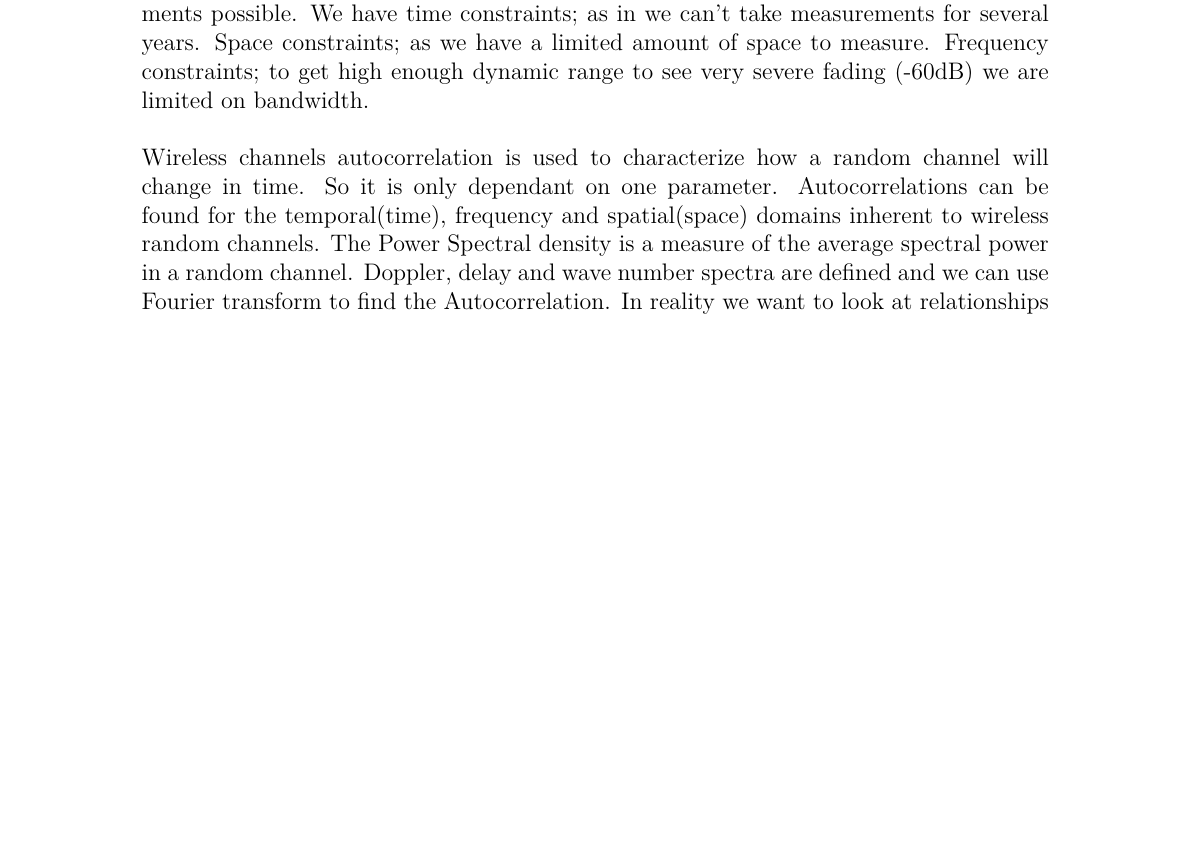
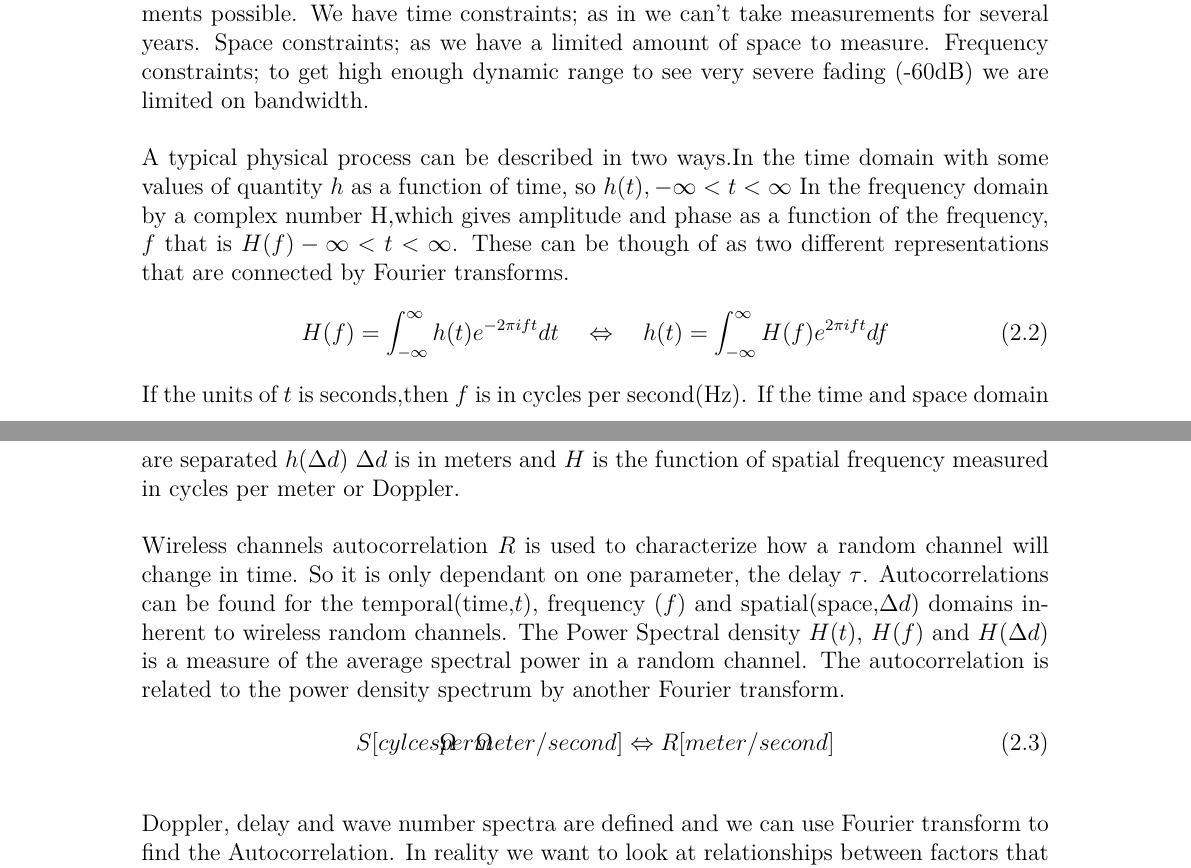
Before and after one commit to tkjj13/P8, a LaTeX thesis (report/main.tex, which reads report/chapter/channel.tex): part of page 19 of 38 before the commit and two parts of pages 19 and 20 of 39 after it, the two joined at a grey line, cut so that both start at the same text, the shorter picture padded with empty space. Compiled offline with pdfLaTeX.

Commit message:
added autocorrelation pairs and fourier transfrom and how they relate to power density spectrum

```diff
--- a/report/chapter/channel.tex
+++ b/report/chapter/channel.tex
@@ -181,7 +181,20 @@ There are several physical limitations that need to be balanced  in order to pro
 
 Wireless multipath fading channels have varying factors in 3 types of domains. These domains are the temporal(time), frequency and spatial(space) domains \citep[p. 40-42]{stochasticWirelessChan}. These domains are connected and must be balanced to make the measurements possible. We have time constraints; as in we can't take measurements for several years. Space constraints; as we have a limited amount of space to measure. Frequency constraints; to get high enough dynamic range to see very severe fading (-60dB) we are limited on bandwidth.
 
-Wireless channels autocorrelation is used to characterize how a random channel will change in time. So it is only dependant on one parameter. Autocorrelations can be found for the temporal(time), frequency and spatial(space) domains inherent to wireless random channels. The Power Spectral density is a measure of the average spectral power in a random channel. Doppler, delay and wave number spectra are defined and we can use Fourier transform to find the Autocorrelation. In reality we want to look at relationships between factors that affect a random channel, with the joint autocorrelation functions and joint PSDs\citep{SpaceWirelessChan}. The Fourier transform pair is as follows
+A typical physical process can be described in two ways.In the time domain with some values of quantity $h$ as a function of time, so $h(t), -\infty < t < \infty$ In the frequency domain by a complex number H,which gives amplitude and phase as a function of the frequency, $f$ that is $H(f) -\infty < t < \infty$. These can be though of as two different representations that are connected by Fourier transforms.
+\begin{equation}
+H(f)=\int_{- \infty}^{\infty}h(t)e^{-2\pi ift} dt \quad \Leftrightarrow \quad
+h(t)=\int_{- \infty}^{\infty}H(f)e^{2\pi ift} df
+\end{equation}
+If the units of $t$ is seconds,then $f$ is in cycles per second(Hz).
+If the time and space domain are separated  $h(\Delta d)$ $\Delta d$ is in meters and $H$ is the function of spatial frequency measured in cycles per meter or Doppler.
+
+Wireless channels autocorrelation $R$ is used to characterize how a random channel will change in time. So it is only dependant on one parameter, the delay $\tau$. Autocorrelations can be found for the temporal(time,$t$), frequency ($f$) and spatial(space,$\Delta d$) domains inherent to wireless random channels. The Power Spectral density $H(t)$, $H(f)$ and $H(\Delta d)$ is a measure of the average spectral power in a random channel. The autocorrelation is related to the power density spectrum by another Fourier transform.
+\begin{equation}
+S [cylces \. per \. meter/second]\Leftrightarrow R [meter/second]
+\end{equation}
+
+Doppler, delay and wave number spectra are defined and we can use Fourier transform to find the Autocorrelation. In reality we want to look at relationships between factors that affect a random channel, with the joint autocorrelation functions and joint PSDs\citep{SpaceWirelessChan}. The Fourier transform pair is as follows:
 
 \todo {rewrite this part os its easier to follow( break up into smaller steps), use wireless course and book as ref.}
 
```
Also changed, not shown: report/chapter/channel.tex (4 more changed lines).
